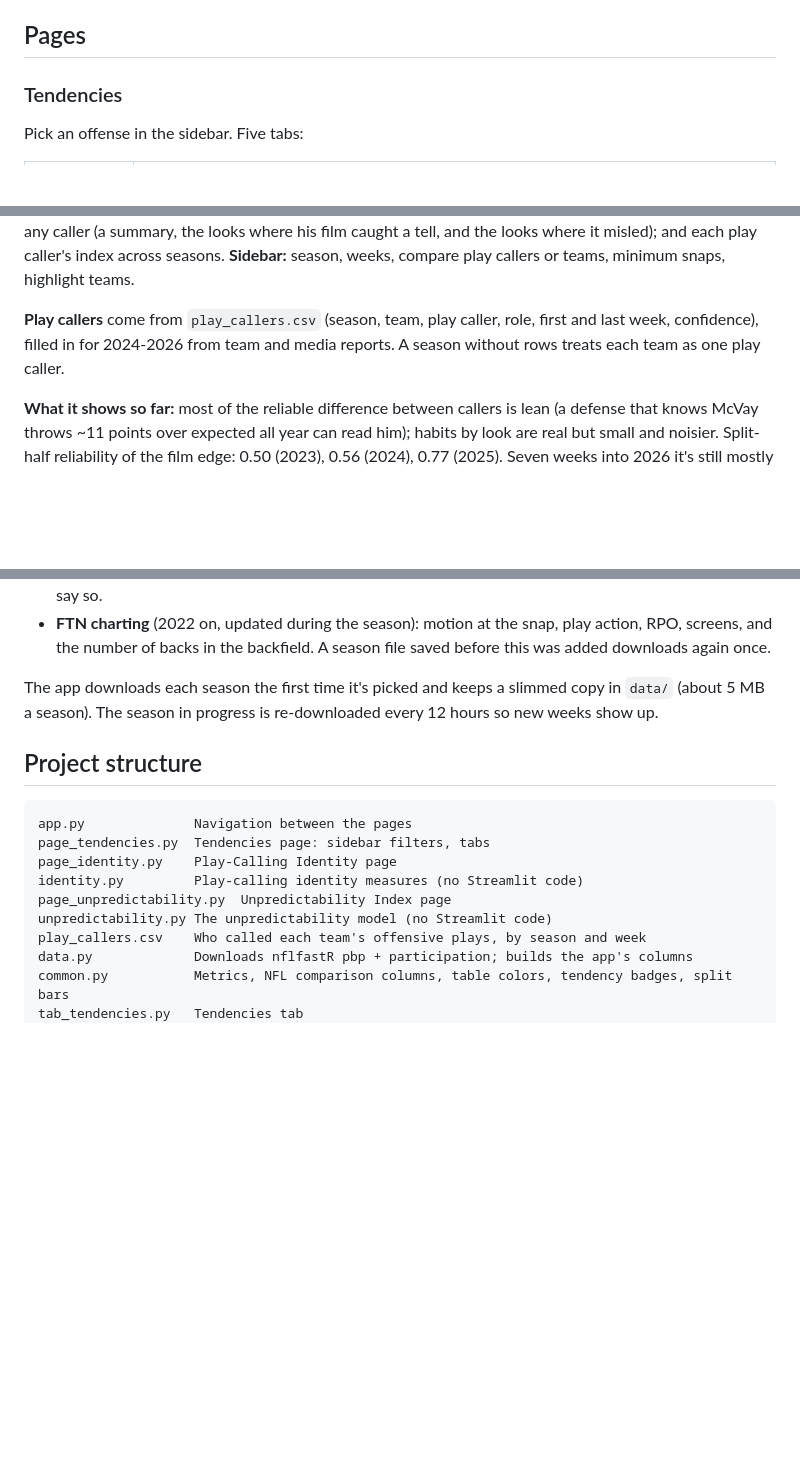
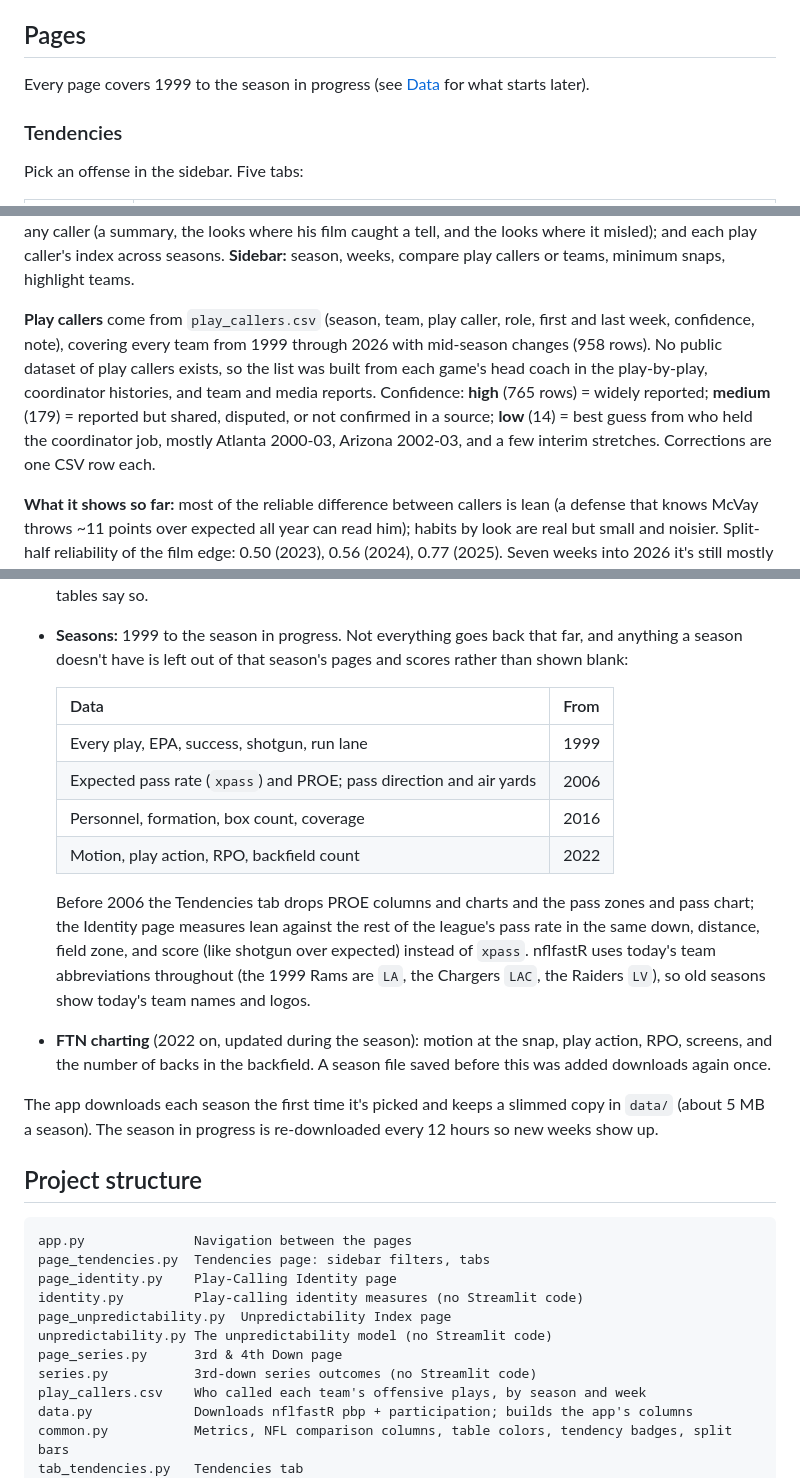
Before and after one commit to zcalvert29/NFL-Tendencies, a Markdown page: README.md, 3 parts joined by grey strips. GitHub-like rendering; blank space fills up the shorter version.

```diff
--- a/README.md
+++ b/README.md
@@ -12,6 +12,8 @@ colors, and tendency grading, with two additions throughout:
   lane or zone, and the red zone numbers show the difference from the NFL.
 
 ## Pages
+
+Every page covers 1999 to the season in progress (see [Data](#data) for what starts later).
 
 ### Tendencies
 
@@ -95,8 +97,12 @@ which clues give each caller away; lean vs habits and EPA vs index scatters; a *
 summary, the looks where his film caught a tell, and the looks where it misled); and each play caller's index across
 seasons. **Sidebar:** season, weeks, compare play callers or teams, minimum snaps, highlight teams.
 
-**Play callers** come from `play_callers.csv` (season, team, play caller, role, first and last week, confidence),
-filled in for 2024-2026 from team and media reports. A season without rows treats each team as one play caller.
+**Play callers** come from `play_callers.csv` (season, team, play caller, role, first and last week, confidence,
+note), covering every team from 1999 through 2026 with mid-season changes (958 rows). No public dataset of play
+callers exists, so the list was built from each game's head coach in the play-by-play, coordinator histories, and
+team and media reports. Confidence: **high** (765 rows) = widely reported; **medium** (179) = reported but shared,
+disputed, or not confirmed in a source; **low** (14) = best guess from who held the coordinator job, mostly Atlanta
+2000-03, Arizona 2002-03, and a few interim stretches. Corrections are one CSV row each.
 
 **What it shows so far:** most of the reliable difference between callers is lean (a defense that knows McVay throws
 ~11 points over expected all year can read him); habits by look are real but small and noisier. Split-half reliability
@@ -165,4 +190,18 @@ For each down & distance, his pass rate's squared gap from 50%, minus the part a
   coverage yet**; formation falls back to nflfastR's shotgun / under center flag, and those tables say so.
+- **Seasons:** 1999 to the season in progress. Not everything goes back that far, and anything a season doesn't
+  have is left out of that season's pages and scores rather than shown blank:
+
+  | Data | From |
+  |---|---|
+  | Every play, EPA, success, shotgun, run lane | 1999 |
+  | Expected pass rate (`xpass`) and PROE; pass direction and air yards | 2006 |
+  | Personnel, formation, box count, coverage | 2016 |
+  | Motion, play action, RPO, backfield count | 2022 |
+
+  Before 2006 the Tendencies tab drops PROE columns and charts and the pass zones and pass chart; the Identity page
+  measures lean against the rest of the league's pass rate in the same down, distance, field zone, and score (like
+  shotgun over expected) instead of `xpass`. nflfastR uses today's team abbreviations throughout (the 1999 Rams are
+  `LA`, the Chargers `LAC`, the Raiders `LV`), so old seasons show today's team names and logos.
 - **FTN charting** (2022 on, updated during the season): motion at the snap, play action, RPO, screens, and the
   number of backs in the backfield. A season file saved before this was added downloads again once.
 
@@ -178,6 +217,8 @@ page_identity.py    Play-Calling Identity page
 identity.py         Play-calling identity measures (no Streamlit code)
 page_unpredictability.py  Unpredictability Index page
 unpredictability.py The unpredictability model (no Streamlit code)
+page_series.py      3rd & 4th Down page
+series.py           3rd-down series outcomes (no Streamlit code)
 play_callers.csv    Who called each team's offensive plays, by season and week
 data.py             Downloads nflfastR pbp + participation; builds the app's columns
 common.py           Metrics, NFL comparison columns, table colors, tendency badges, split bars
```
Also changed, not shown: other parts of README.md (+21 -2 lines), docs/series_2021_2025.png (added), 14 other files.
